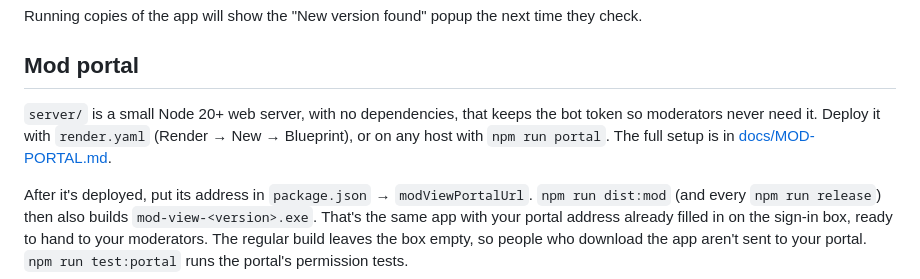
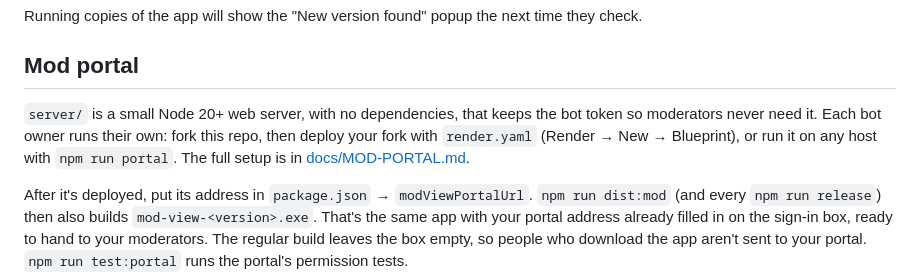
Before and after one commit to Pixelplayz2215/discord-server-builder, a Markdown page: README.md, the part around the change. GitHub-like rendering.

```diff
--- a/README.md
+++ b/README.md
@@ -57,7 +57,7 @@ Running copies of the app will show the "New version found" popup the next time
 
 ## Mod portal
 
-`server/` is a small Node 20+ web server, with no dependencies, that keeps the bot token so moderators never need it. Deploy it with `render.yaml` (Render → New → Blueprint), or on any host with `npm run portal`. The full setup is in [docs/MOD-PORTAL.md](docs/MOD-PORTAL.md).
+`server/` is a small Node 20+ web server, with no dependencies, that keeps the bot token so moderators never need it. Each bot owner runs their own: fork this repo, then deploy your fork with `render.yaml` (Render → New → Blueprint), or run it on any host with `npm run portal`. The full setup is in [docs/MOD-PORTAL.md](docs/MOD-PORTAL.md).
 
 After it's deployed, put its address in `package.json` → `modViewPortalUrl`. `npm run dist:mod` (and every `npm run release`) then also builds `mod-view-<version>.exe`. That's the same app with your portal address already filled in on the sign-in box, ready to hand to your moderators. The regular build leaves the box empty, so people who download the app aren't sent to your portal. `npm run test:portal` runs the portal's permission tests.
 
```
Also changed, not shown: docs/MOD-PORTAL.md (+45 -10 lines).
